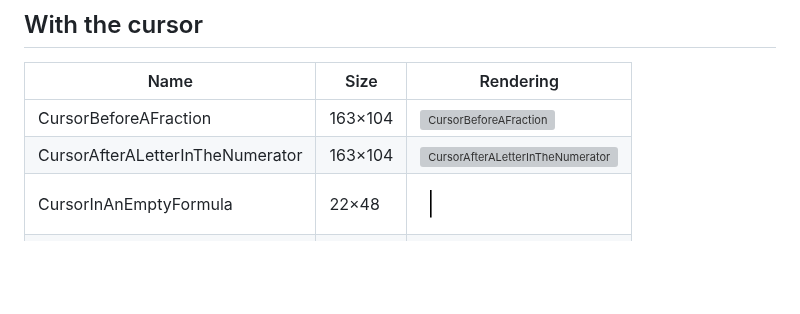
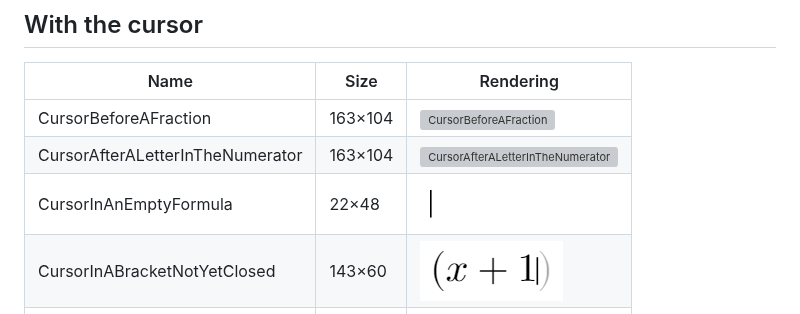
Before and after one commit to SummaticLtd/ModeMath, a Markdown page: examples/README.md, the part around the change. GitHub-like rendering; pictures changed too: examples/CursorInABracketNotYetClosed.png (added); blank space fills up the shorter version; grey boxes are pictures that could not be loaded.

Commit message:
Let a bracket be closed by typing one
Deleting a closing bracket already left the pair tentative, but nothing
typed ever made or took a tentative one: an opening bracket closed itself
at once, and a closing bracket was no bracket key at all, so it landed
among the atoms as a character. abc(d) came out abc(d)).

An opening bracket now leaves its closing one to be typed and draws it
tentative meanwhile. A closing bracket closes the bracketed atom the
cursor stands in, wherever in it the cursor stands, and takes the shape
typed rather than the one the group was opened with, so [0,1) is what it
reads. With no group to close it takes what stands before it into one
whose opening bracket is tentative instead.

A bar opens and closes alike, so it closes a group of bars waiting for one.

Co-Authored-By: Claude Opus 5 <noreply@anthropic.com>

```diff
--- a/examples/README.md
+++ b/examples/README.md
@@ -99,6 +99,7 @@ Generated by `dotnet run --project tools/RenderExamples -- examples` at 40 pixel
 | CursorBeforeAFraction | 163×104 | ![CursorBeforeAFraction](CursorBeforeAFraction.png) |
 | CursorAfterALetterInTheNumerator | 163×104 | ![CursorAfterALetterInTheNumerator](CursorAfterALetterInTheNumerator.png) |
 | CursorInAnEmptyFormula | 22×48 | ![CursorInAnEmptyFormula](CursorInAnEmptyFormula.png) |
+| CursorInABracketNotYetClosed | 143×60 | ![CursorInABracketNotYetClosed](CursorInABracketNotYetClosed.png) |
 | CursorInAnEmptySlot | 52×103 | ![CursorInAnEmptySlot](CursorInAnEmptySlot.png) |
 | CursorOverATypedFunction | 75×48 | ![CursorOverATypedFunction](CursorOverATypedFunction.png) |
 
```
Also changed, not shown: 5 other files.
